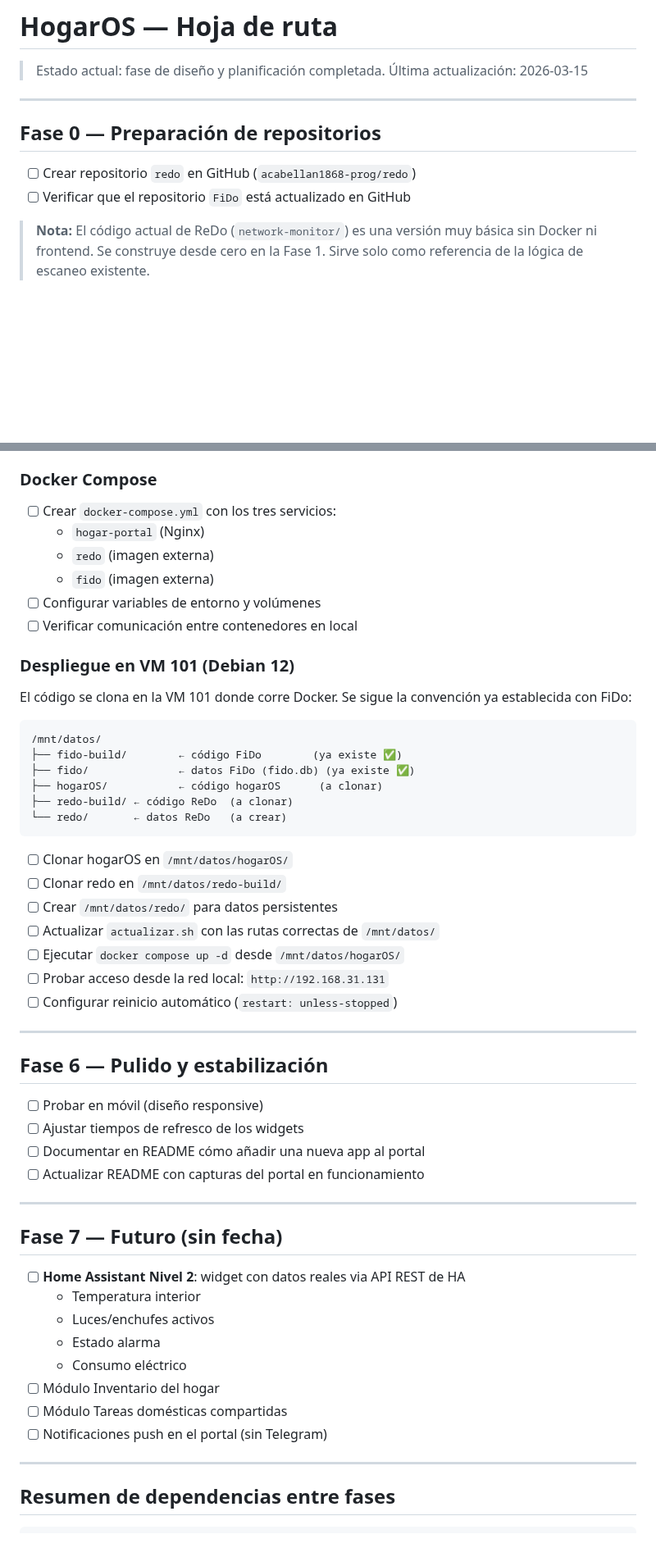
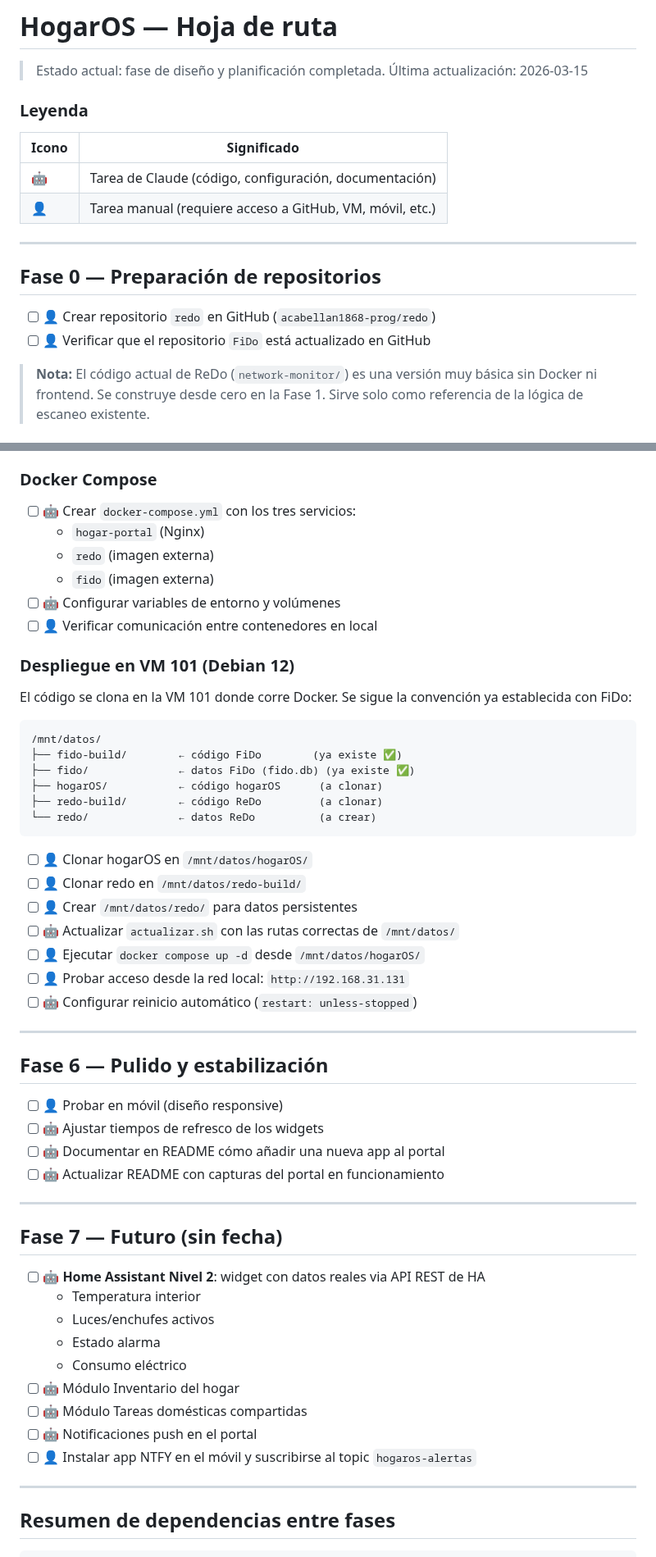
Before and after one commit to acabellan1868-prog/hogarOS, a Markdown page: ROADMAP.md, 2 parts joined by grey strips. Shown at 82% size. GitHub-like rendering; blank space fills up the shorter version.

````diff
--- a/ROADMAP.md
+++ b/ROADMAP.md
@@ -3,12 +3,19 @@
 > Estado actual: fase de diseño y planificación completada.
 > Última actualización: 2026-03-15
 
+### Leyenda
+
+| Icono | Significado |
+|-------|-------------|
+| 🤖 | Tarea de Claude (código, configuración, documentación) |
+| 👤 | Tarea manual (requiere acceso a GitHub, VM, móvil, etc.) |
+
 ---
 
 ## Fase 0 — Preparación de repositorios
 
-- [ ] Crear repositorio `redo` en GitHub (`acabellan1868-prog/redo`)
-- [ ] Verificar que el repositorio `FiDo` está actualizado en GitHub
+- [ ] 👤 Crear repositorio `redo` en GitHub (`acabellan1868-prog/redo`)
+- [ ] 👤 Verificar que el repositorio `FiDo` está actualizado en GitHub
 
 > **Nota:** El código actual de ReDo (`network-monitor/`) es una versión muy básica sin Docker ni frontend.
 > Se construye desde cero en la Fase 1. Sirve solo como referencia de la lógica de escaneo existente.
@@ -105,12 +112,12 @@ FiDo ya está en Docker y funcionando. Solo hay que añadir el endpoint.
   - `/static/` → ficheros compartidos (hogar.css, etc.)
 
 ### Docker Compose
-- [ ] Crear `docker-compose.yml` con los tres servicios:
+- [ ] 🤖 Crear `docker-compose.yml` con los tres servicios:
   - `hogar-portal` (Nginx)
   - `redo` (imagen externa)
   - `fido` (imagen externa)
-- [ ] Configurar variables de entorno y volúmenes
-- [ ] Verificar comunicación entre contenedores en local
+- [ ] 🤖 Configurar variables de entorno y volúmenes
+- [ ] 👤 Verificar comunicación entre contenedores en local
 
 ### Despliegue en VM 101 (Debian 12)
 
@@ -122,39 +129,40 @@ Se sigue la convención ya establecida con FiDo:
 ├── fido-build/        ← código FiDo        (ya existe ✅)
 ├── fido/              ← datos FiDo (fido.db) (ya existe ✅)
 ├── hogarOS/           ← código hogarOS      (a clonar)
-├── redo-build/ ← código ReDo  (a clonar)
-└── redo/       ← datos ReDo   (a crear)
+├── redo-build/        ← código ReDo         (a clonar)
+└── redo/              ← datos ReDo          (a crear)
 ```
 
-- [ ] Clonar hogarOS en `/mnt/datos/hogarOS/`
-- [ ] Clonar redo en `/mnt/datos/redo-build/`
-- [ ] Crear `/mnt/datos/redo/` para datos persistentes
-- [ ] Actualizar `actualizar.sh` con las rutas correctas de `/mnt/datos/`
-- [ ] Ejecutar `docker compose up -d` desde `/mnt/datos/hogarOS/`
-- [ ] Probar acceso desde la red local: `http://192.168.31.131`
-- [ ] Configurar reinicio automático (`restart: unless-stopped`)
+- [ ] 👤 Clonar hogarOS en `/mnt/datos/hogarOS/`
+- [ ] 👤 Clonar redo en `/mnt/datos/redo-build/`
+- [ ] 👤 Crear `/mnt/datos/redo/` para datos persistentes
+- [ ] 🤖 Actualizar `actualizar.sh` con las rutas correctas de `/mnt/datos/`
+- [ ] 👤 Ejecutar `docker compose up -d` desde `/mnt/datos/hogarOS/`
+- [ ] 👤 Probar acceso desde la red local: `http://192.168.31.131`
+- [ ] 🤖 Configurar reinicio automático (`restart: unless-stopped`)
 
 ---
 
 ## Fase 6 — Pulido y estabilización
 
-- [ ] Probar en móvil (diseño responsive)
-- [ ] Ajustar tiempos de refresco de los widgets
-- [ ] Documentar en README cómo añadir una nueva app al portal
-- [ ] Actualizar README con capturas del portal en funcionamiento
+- [ ] 👤 Probar en móvil (diseño responsive)
+- [ ] 🤖 Ajustar tiempos de refresco de los widgets
+- [ ] 🤖 Documentar en README cómo añadir una nueva app al portal
+- [ ] 🤖 Actualizar README con capturas del portal en funcionamiento
 
 ---
 
 ## Fase 7 — Futuro (sin fecha)
 
-- [ ] **Home Assistant Nivel 2**: widget con datos reales via API REST de HA
+- [ ] 🤖 **Home Assistant Nivel 2**: widget con datos reales via API REST de HA
   - Temperatura interior
   - Luces/enchufes activos
   - Estado alarma
   - Consumo eléctrico
-- [ ] Módulo Inventario del hogar
-- [ ] Módulo Tareas domésticas compartidas
-- [ ] Notificaciones push en el portal (sin Telegram)
+- [ ] 🤖 Módulo Inventario del hogar
+- [ ] 🤖 Módulo Tareas domésticas compartidas
+- [ ] 🤖 Notificaciones push en el portal
+- [ ] 👤 Instalar app NTFY en el móvil y suscribirse al topic `hogaros-alertas`
 
 ---
 
````
Also changed, not shown: other parts of ROADMAP.md (+19 -19 lines).
